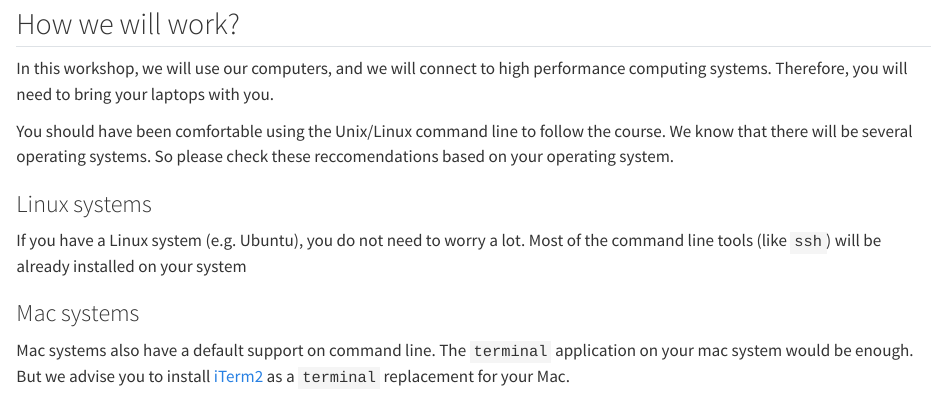
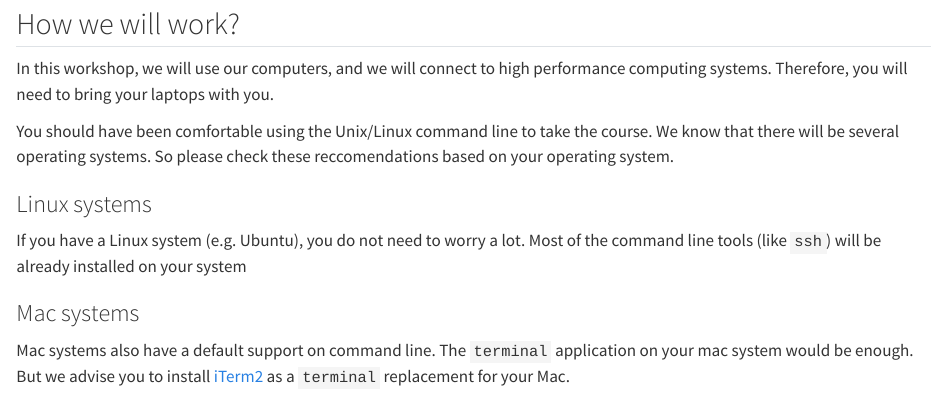
Before and after one commit to kirdoklab/aMeta-workshop, a Quarto document (cluster-connection.qmd): the page in a window 1100 px wide, from 80 px down. Rendered offline with R 4.5, knitr and Pandoc in place of Quarto, with nearby package versions.

Commit message:
(follow) change to  (take)

```diff
--- a/cluster-connection.qmd
+++ b/cluster-connection.qmd
@@ -7,7 +7,7 @@ title: "Cluster Details"
 
 In this workshop, we will use our computers, and we will connect to high performance computing systems. Therefore, you will need to bring your laptops with you.
 
-You should have been comfortable using the Unix/Linux command line to follow the course. We know that there will be several operating systems. So please check these reccomendations based on your operating system.
+You should have been comfortable using the Unix/Linux command line to take the course. We know that there will be several operating systems. So please check these reccomendations based on your operating system.
 
 ### Linux systems
 
```
